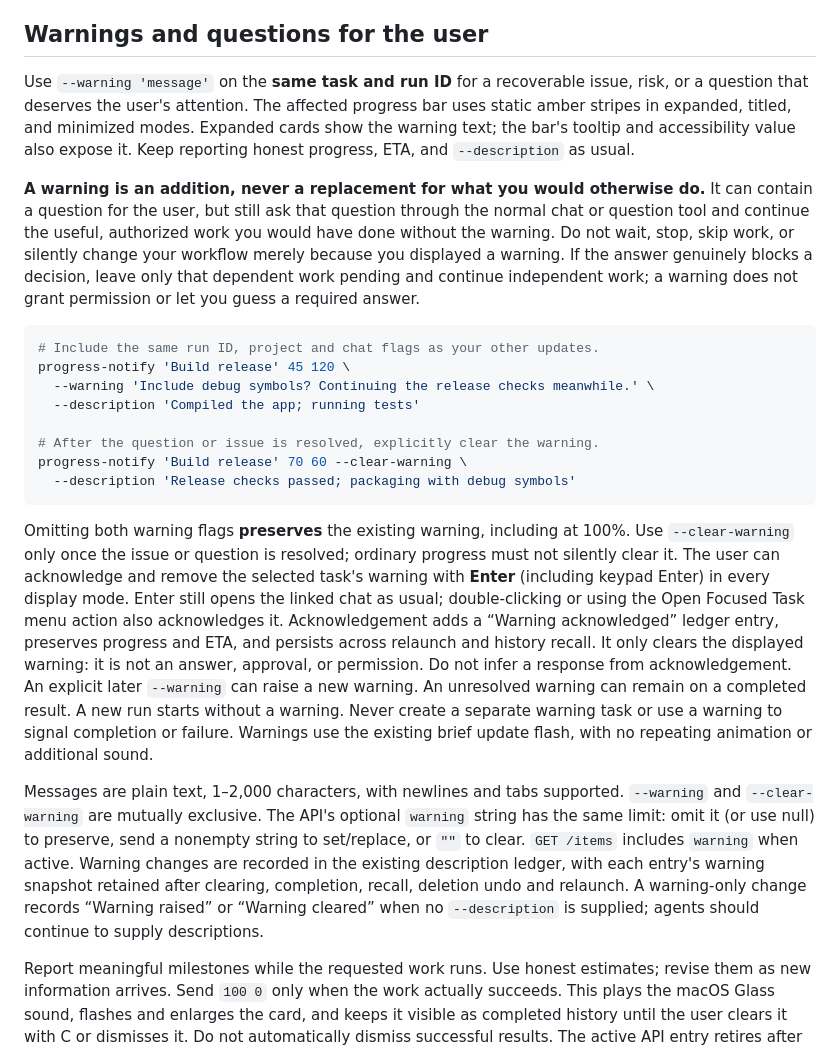
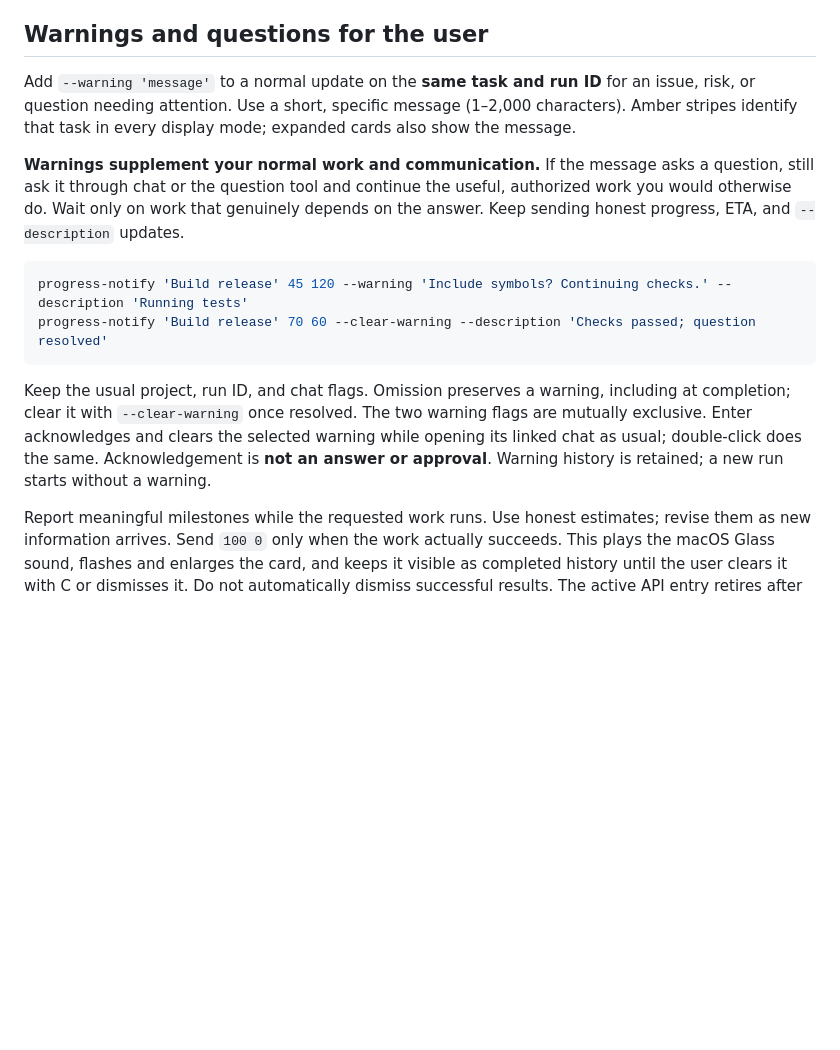
Before and after one commit to nagy135/progress-notifier, a Markdown page: skills/progress-notifier/SKILL.md, the part around the change. GitHub-like rendering; blank space fills up the shorter version.

Commit message:
docs: shorten progress warning guidance

````diff
--- a/skills/progress-notifier/SKILL.md
+++ b/skills/progress-notifier/SKILL.md
@@ -216,53 +216,27 @@ through relaunch and H recall. `GET /items` returns `description`, `updateCount`
 
 ## Warnings and questions for the user
 
-Use `--warning 'message'` on the **same task and run ID** for a recoverable issue,
-risk, or a question that deserves the user's attention. The affected progress bar
-uses static amber stripes in expanded, titled, and minimized modes. Expanded cards
-show the warning text; the bar's tooltip and accessibility value also expose it.
-Keep reporting honest progress, ETA, and `--description` as usual.
+Add `--warning 'message'` to a normal update on the **same task and run ID** for
+an issue, risk, or question needing attention. Use a short, specific message
+(1–2,000 characters). Amber stripes identify that task in every display mode;
+expanded cards also show the message.
 
-**A warning is an addition, never a replacement for what you would otherwise do.**
-It can contain a question for the user, but still ask that question through the
-normal chat or question tool and continue the useful, authorized work you would
-have done without the warning. Do not wait, stop, skip work, or silently change your
-workflow merely because you displayed a warning. If the answer genuinely blocks a
-decision, leave only that dependent work pending and continue independent work;
-a warning does not grant permission or let you guess a required answer.
+**Warnings supplement your normal work and communication.** If the message asks
+a question, still ask it through chat or the question tool and continue the useful,
+authorized work you would otherwise do. Wait only on work that genuinely depends
+on the answer. Keep sending honest progress, ETA, and `--description` updates.
 
 ```sh
-# Include the same run ID, project and chat flags as your other updates.
-progress-notify 'Build release' 45 120 \
-  --warning 'Include debug symbols? Continuing the release checks meanwhile.' \
-  --description 'Compiled the app; running tests'
-
-# After the question or issue is resolved, explicitly clear the warning.
-progress-notify 'Build release' 70 60 --clear-warning \
-  --description 'Release checks passed; packaging with debug symbols'
+progress-notify 'Build release' 45 120 --warning 'Include symbols? Continuing checks.' --description 'Running tests'
+progress-notify 'Build release' 70 60 --clear-warning --description 'Checks passed; question resolved'
 ```
 
-Omitting both warning flags **preserves** the existing warning, including at 100%.
-Use `--clear-warning` only once the issue or question is resolved; ordinary progress
-must not silently clear it. The user can acknowledge and remove the selected task's
-warning with **Enter** (including keypad Enter) in every display mode. Enter still
-opens the linked chat as usual; double-clicking or using the Open Focused Task menu
-action also acknowledges it. Acknowledgement adds a “Warning acknowledged” ledger
-entry, preserves progress and ETA, and persists across relaunch and history recall.
-It only clears the displayed warning: it is not an answer, approval, or permission.
-Do not infer a response from acknowledgement. An explicit later `--warning` can
-raise a new warning. An unresolved warning can remain on a completed result.
-A new run starts without a warning. Never create a separate warning task or use a
-warning to signal completion or failure. Warnings use the existing brief update
-flash, with no repeating animation or additional sound.
-
-Messages are plain text, 1–2,000 characters, with newlines and tabs supported.
-`--warning` and `--clear-warning` are mutually exclusive. The API's optional `warning`
-string has the same limit: omit it (or use null) to preserve, send a nonempty string
-to set/replace, or `""` to clear. `GET /items` includes `warning` when active. Warning
-changes are recorded in the existing description ledger, with each entry's warning
-snapshot retained after clearing, completion, recall, deletion undo and relaunch.
-A warning-only change records “Warning raised” or “Warning cleared” when no
-`--description` is supplied; agents should continue to supply descriptions.
+Keep the usual project, run ID, and chat flags. Omission preserves a warning,
+including at completion; clear it with `--clear-warning` once resolved. The two
+warning flags are mutually exclusive. Enter acknowledges and clears the selected
+warning while opening its linked chat as usual; double-click does the same.
+Acknowledgement is **not an answer or approval**. Warning history is retained;
+a new run starts without a warning.
 
 Report meaningful milestones while the requested work runs. Use honest estimates; revise them as new information arrives. Send `100 0` only when the work actually succeeds. This plays the macOS Glass sound, flashes and enlarges the card, and keeps it visible as completed history until the user clears it with C or dismisses it. Do not automatically dismiss successful results. The active API entry retires after the brief feedback phase, so the same name can be used for a new run while its completed record remains visible. C hides completed records without deleting history; H can recall them. Like other recalled history, completed records are hidden on app relaunch. On failure or cancellation, dismiss the card and explain the outcome in chat; do not signal success.
 
````
